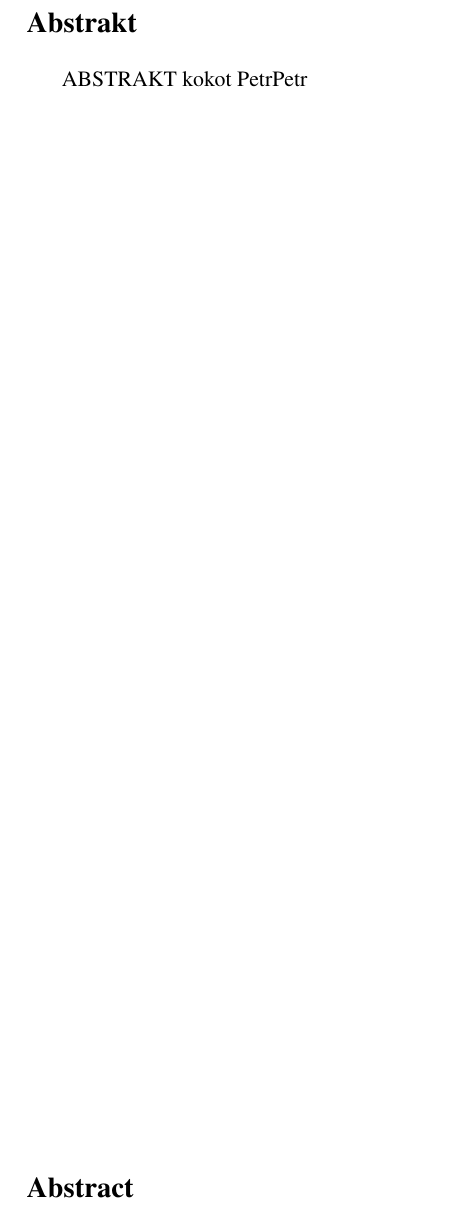
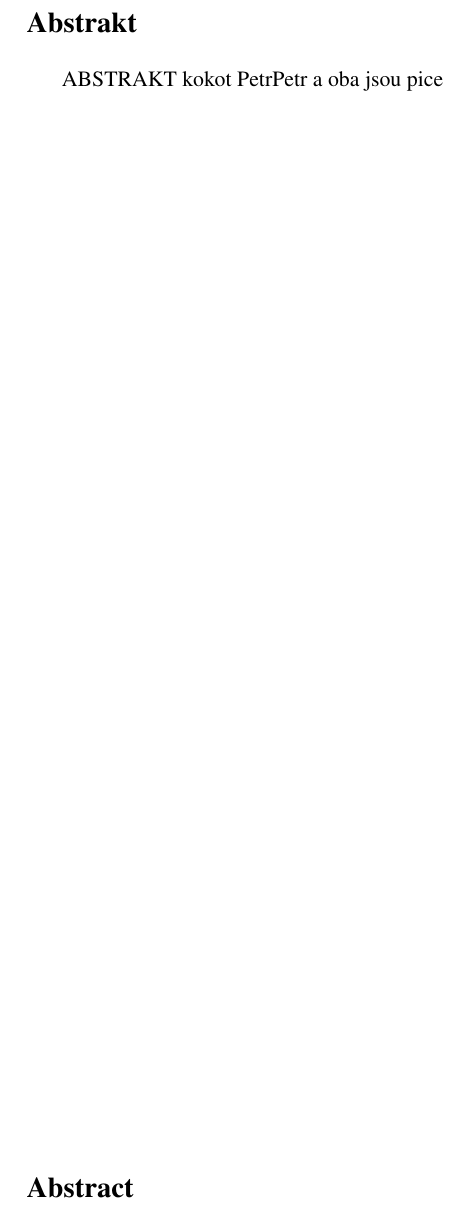
Before and after one commit to klenovsky/MasterThesis, a LaTeX thesis (tex/dip_steindl_v3.tex): part of page 4 of 64, cut so that both start at the same text. Compiled offline with pdfLaTeX.

Commit message:
zmena z r2d2 kokot Petr&Petr + prekvapeni

```diff
--- a/tex/dip_steindl_v3.tex
+++ b/tex/dip_steindl_v3.tex
@@ -331,7 +331,7 @@ pdfauthor={Petr Steindl} % author
 
 \noindent\Large\textbf{Abstrakt}\\ \normalsize
 
-ABSTRAKT kokot Petr&Petr
+ABSTRAKT kokot Petr&Petr a oba jsou pice
 %\noindent Pozorování v delších vlnových delkách spolu s~teoretickými modely horkého plynu ve hmotných galaxiích raného typu předpovídají odlišné chování systémů s~nezanedbatelným momentem hybnosti ve srovnání s~těmi nerotujícími, a to díky účinkům rotace na stabilitu plynu. V této práci prezentujeme měření horkého plynu čočkovité galaxie NGC~7049 získané družicí XMM-Newton. Spektrální vlastnosti tohoto objektu umožnily naměření systematicky vyšší míry entropie, než jaká je běžná u galaxií bez jednotného smyslu rotace, které jako NGC~7049 obsahují chladný plyn v centrální oblasti. V sektorech zahrnujících emisi plynu geometricky blízkého tomu atomárnímu v rovině rotace byly detekovány známky přítomnosti multiteplotního plazmatu, naznačujícího probíhající chladnutí horké složky. Z vlastností horkého plynu usuzujeme, že jeho rotace pravděpodobně je schopná podpořit rozvoj chladnutí v podmínkách, které by k takovým procesům v galaxiích s~nulovým celkovým momentem hybnosti nevedly.
 %Fyzikální vlastnosti horkého plynu pozorovaného v hmotných galaxiích raného typu jsou úzce spojeny s probíhajícími procesy chladnutí a ohřevu, které společně ovlivňují povahu těchto systémů jako takových.
 %Úplné pochopení klíčových procesů však vyžaduje výrazně více výsledků z pozorování takových objektů.
```
